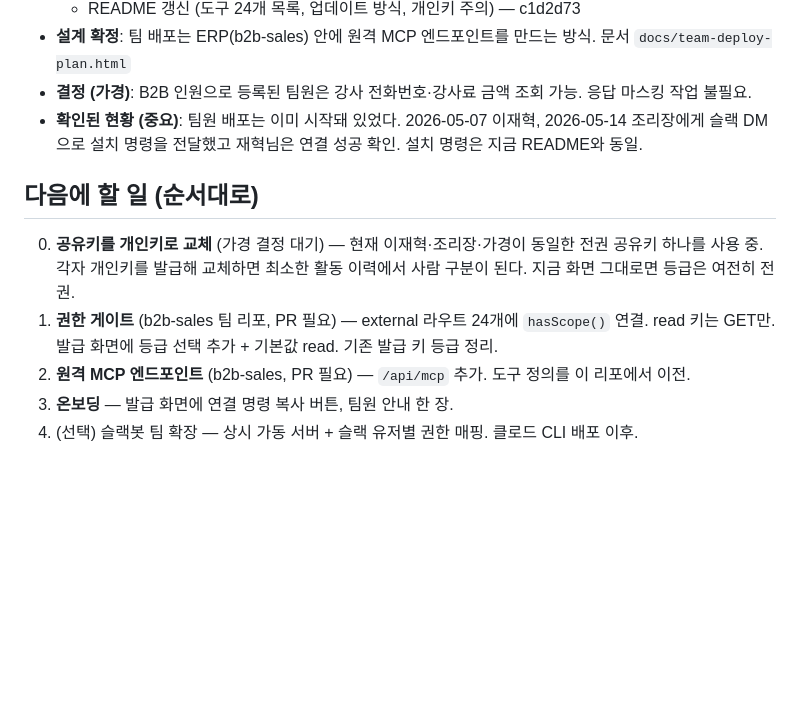
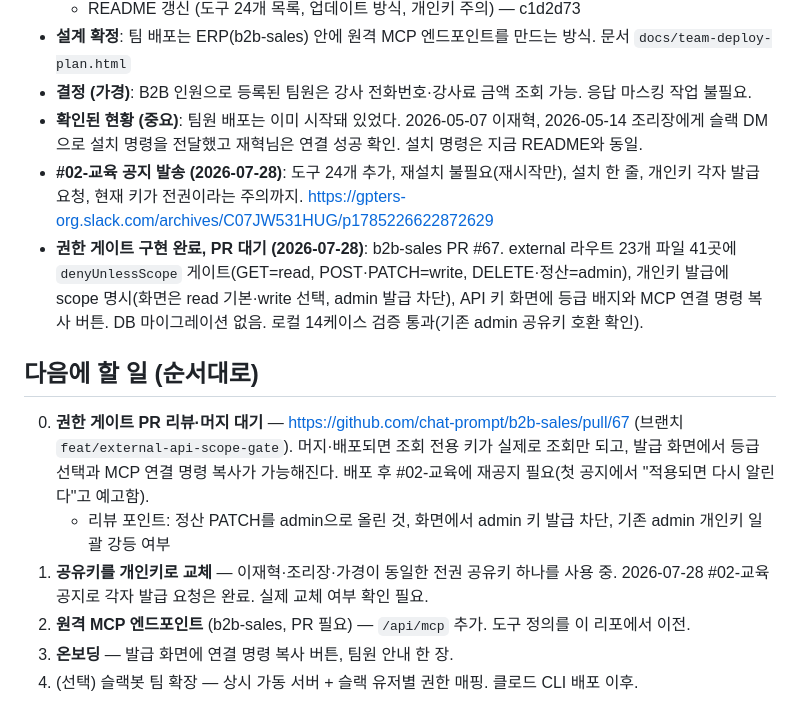
Before and after one commit to chat-prompt/b2b-erp-mcp, a Markdown page: STATUS.md, the part around the change. Rendered like a GitHub page; blank space fills up the shorter version.

Commit message:
docs: STATUS 갱신 (교육팀 공지 발송, 권한 게이트 PR #67)
Co-Authored-By: Claude Opus 5 (1M context) <noreply@anthropic.com>

```diff
--- a/STATUS.md
+++ b/STATUS.md
@@ -17,10 +17,13 @@
 - **설계 확정**: 팀 배포는 ERP(b2b-sales) 안에 원격 MCP 엔드포인트를 만드는 방식. 문서 `docs/team-deploy-plan.html`
 - **결정 (가경)**: B2B 인원으로 등록된 팀원은 강사 전화번호·강사료 금액 조회 가능. 응답 마스킹 작업 불필요.
 - **확인된 현황 (중요)**: 팀원 배포는 이미 시작돼 있었다. 2026-05-07 이재혁, 2026-05-14 조리장에게 슬랙 DM으로 설치 명령을 전달했고 재혁님은 연결 성공 확인. 설치 명령은 지금 README와 동일.
+- **#02-교육 공지 발송 (2026-07-28)**: 도구 24개 추가, 재설치 불필요(재시작만), 설치 한 줄, 개인키 각자 발급 요청, 현재 키가 전권이라는 주의까지. https://gpters-org.slack.com/archives/C07JW531HUG/p1785226622872629
+- **권한 게이트 구현 완료, PR 대기 (2026-07-28)**: b2b-sales PR #67. external 라우트 23개 파일 41곳에 `denyUnlessScope` 게이트(GET=read, POST·PATCH=write, DELETE·정산=admin), 개인키 발급에 scope 명시(화면은 read 기본·write 선택, admin 발급 차단), API 키 화면에 등급 배지와 MCP 연결 명령 복사 버튼. DB 마이그레이션 없음. 로컬 14케이스 검증 통과(기존 admin 공유키 호환 확인).
 
 ## 다음에 할 일 (순서대로)
-0. **공유키를 개인키로 교체** (가경 결정 대기) — 현재 이재혁·조리장·가경이 동일한 전권 공유키 하나를 사용 중. 각자 개인키를 발급해 교체하면 최소한 활동 이력에서 사람 구분이 된다. 지금 화면 그대로면 등급은 여전히 전권.
-1. **권한 게이트** (b2b-sales 팀 리포, PR 필요) — external 라우트 24개에 `hasScope()` 연결. read 키는 GET만. 발급 화면에 등급 선택 추가 + 기본값 read. 기존 발급 키 등급 정리.
+0. **권한 게이트 PR 리뷰·머지 대기** — https://github.com/chat-prompt/b2b-sales/pull/67 (브랜치 `feat/external-api-scope-gate`). 머지·배포되면 조회 전용 키가 실제로 조회만 되고, 발급 화면에서 등급 선택과 MCP 연결 명령 복사가 가능해진다. 배포 후 #02-교육에 재공지 필요(첫 공지에서 "적용되면 다시 알린다"고 예고함).
+   - 리뷰 포인트: 정산 PATCH를 admin으로 올린 것, 화면에서 admin 키 발급 차단, 기존 admin 개인키 일괄 강등 여부
+1. **공유키를 개인키로 교체** — 이재혁·조리장·가경이 동일한 전권 공유키 하나를 사용 중. 2026-07-28 #02-교육 공지로 각자 발급 요청은 완료. 실제 교체 여부 확인 필요.
 2. **원격 MCP 엔드포인트** (b2b-sales, PR 필요) — `/api/mcp` 추가. 도구 정의를 이 리포에서 이전.
 3. **온보딩** — 발급 화면에 연결 명령 복사 버튼, 팀원 안내 한 장.
 4. (선택) 슬랙봇 팀 확장 — 상시 가동 서버 + 슬랙 유저별 권한 매핑. 클로드 CLI 배포 이후.
```
